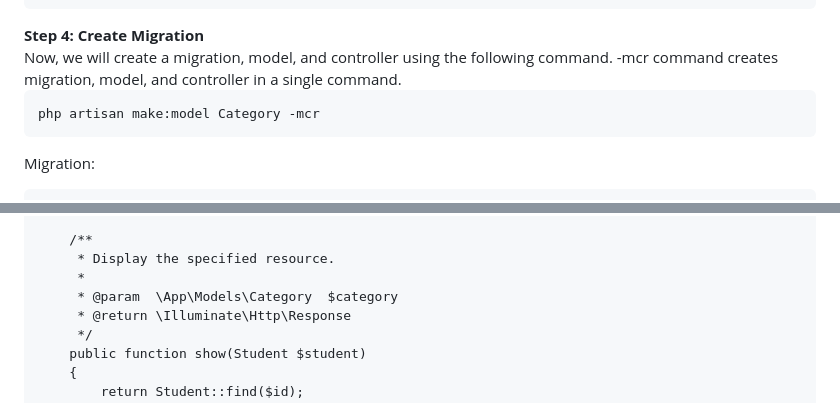
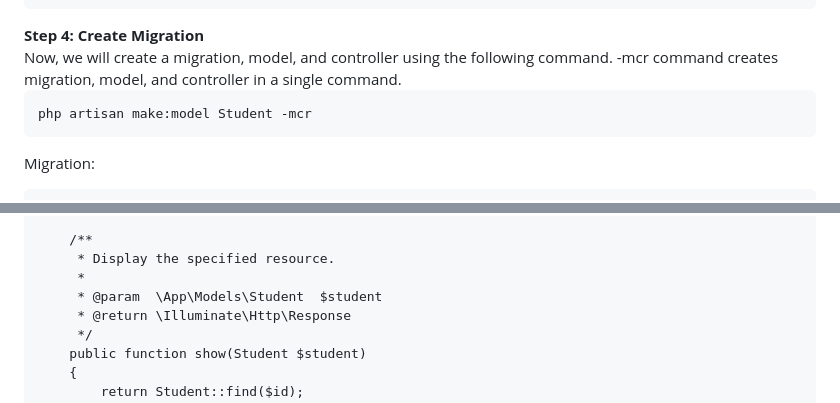
Before and after one commit to SolankiYagnik/Vue-js-laravel-crud-demo, a Markdown page: README.md, 2 parts joined by grey strips. Drawn GitHub-style.

```diff
--- a/README.md
+++ b/README.md
@@ -49,7 +48,7 @@ npm run build
 
 <div style="background:#eeeeee;border:1px solid #cccccc;padding:5px 10px;"><strong>Step 4: Create Migration</strong></div>
 Now, we will create a migration, model, and controller using the following command. -mcr command creates migration, model, and controller in a single command.
-<pre><code class="language-php hljs">php artisan make:model Category -mcr</code></pre>
+<pre><code class="language-php hljs">php artisan make:model Student -mcr</code></pre>
 
 Migration:
 
@@ -138,7 +137,7 @@ In this step, we will update the Student.php model.
     <span class="hljs-comment">/**
      * Display the specified resource.
      *
-     * <span class="hljs-doctag">@param</span>  \App\Models\Category  $category
+     * <span class="hljs-doctag">@param</span>  \App\Models\Student  $student
      * <span class="hljs-doctag">@return</span> \Illuminate\Http\Response
      */</span>
     <span class="hljs-keyword">public</span> <span class="hljs-function"><span class="hljs-keyword">function</span> <span class="hljs-title">show</span><span class="hljs-params">(Student $student)</span>
```
Also changed, not shown: other parts of README.md (+3 -4 lines).
